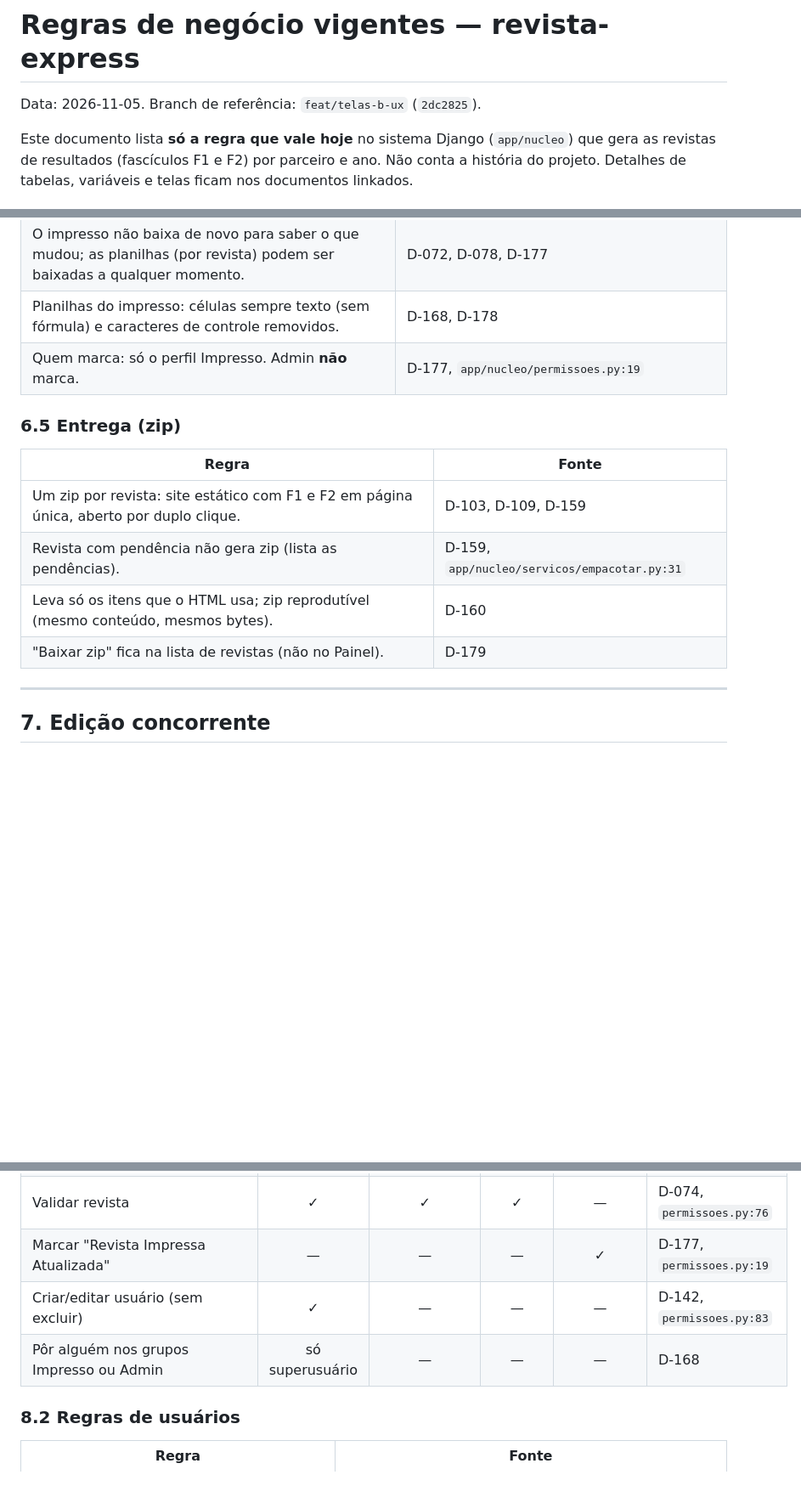
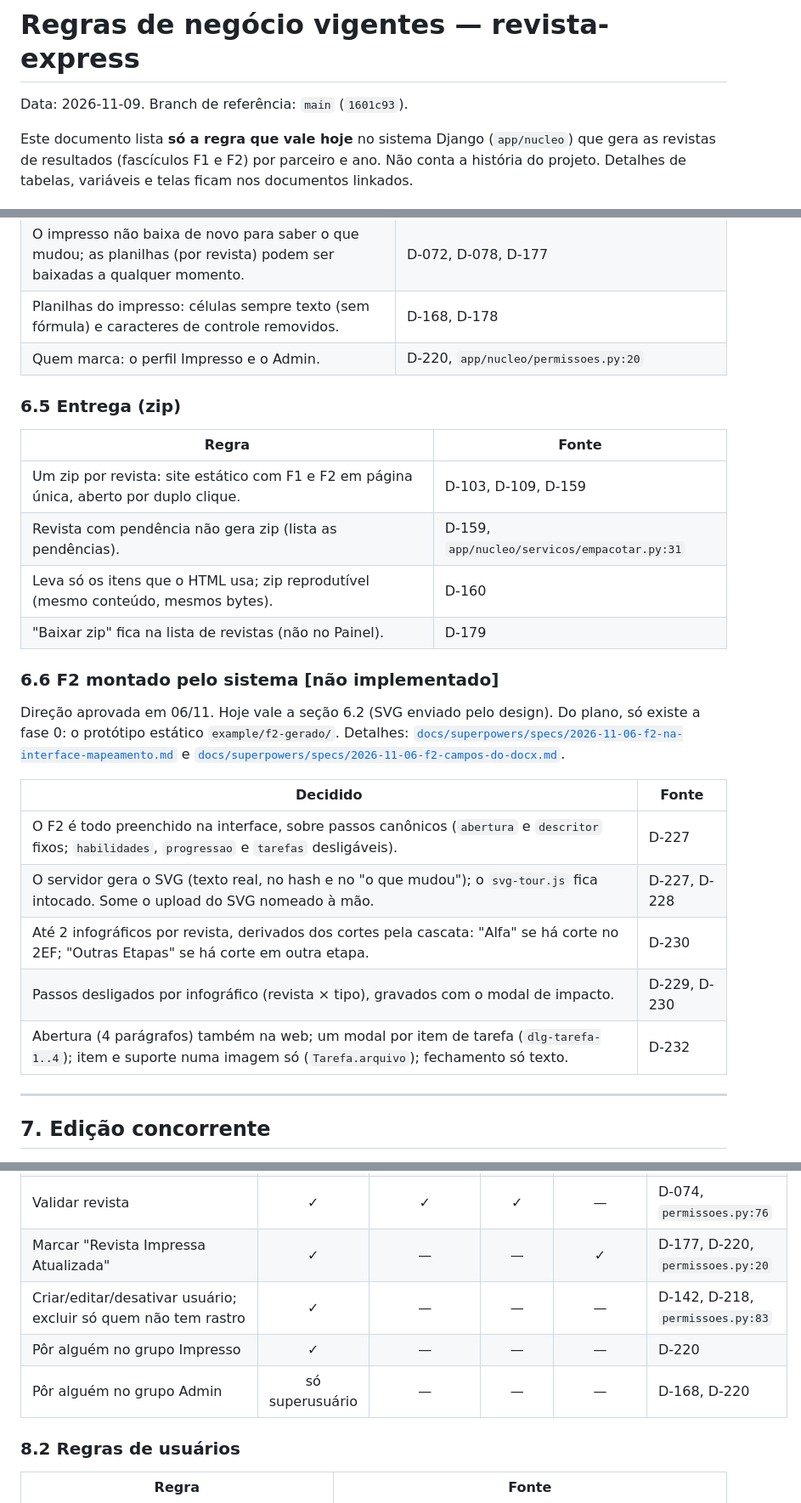
Before and after one commit to midiadigital123/revista-eletronica, a Markdown page: docs/regras-de-negocio.md, 3 parts joined by grey strips. Shown at 85% size. Drawn GitHub-style; blank space fills up the shorter version.

```diff
--- a/docs/regras-de-negocio.md
+++ b/docs/regras-de-negocio.md
@@ -1,6 +1,6 @@
 # Regras de negócio vigentes — revista-express
 
-Data: 2026-11-05. Branch de referência: `feat/telas-b-ux` (`2dc2825`).
+Data: 2026-11-09. Branch de referência: `main` (`1601c93`).
 
 Este documento lista **só a regra que vale hoje** no sistema Django (`app/nucleo`) que gera as revistas de resultados (fascículos F1 e F2) por parceiro e ano. Não conta a história do projeto. Detalhes de tabelas, variáveis e telas ficam nos documentos linkados.
 
@@ -341,7 +341,7 @@ Fontes: D-119, D-106, D-085, D-150, D-175, `app/nucleo/servicos/abrir_ano.py:85-
 | Mudança de formatação (negrito, itálico, listas) aparece no diff. | D-178 |
 | O impresso não baixa de novo para saber o que mudou; as planilhas (por revista) podem ser baixadas a qualquer momento. | D-072, D-078, D-177 |
 | Planilhas do impresso: células sempre texto (sem fórmula) e caracteres de controle removidos. | D-168, D-178 |
-| Quem marca: só o perfil Impresso. Admin **não** marca. | D-177, `app/nucleo/permissoes.py:19` |
+| Quem marca: o perfil Impresso e o Admin. | D-220, `app/nucleo/permissoes.py:20` |
 
 ### 6.5 Entrega (zip)
 
@@ -351,6 +351,18 @@ Fontes: D-119, D-106, D-085, D-150, D-175, `app/nucleo/servicos/abrir_ano.py:85-
 | Revista com pendência não gera zip (lista as pendências). | D-159, `app/nucleo/servicos/empacotar.py:31` |
 | Leva só os itens que o HTML usa; zip reprodutível (mesmo conteúdo, mesmos bytes). | D-160 |
 | "Baixar zip" fica na lista de revistas (não no Painel). | D-179 |
+
+### 6.6 F2 montado pelo sistema **[não implementado]**
+
+Direção aprovada em 06/11. Hoje vale a seção 6.2 (SVG enviado pelo design). Do plano, só existe a fase 0: o protótipo estático `example/f2-gerado/`. Detalhes: [`docs/superpowers/specs/2026-11-06-f2-na-interface-mapeamento.md`](superpowers/specs/2026-11-06-f2-na-interface-mapeamento.md) e [`docs/superpowers/specs/2026-11-06-f2-campos-do-docx.md`](superpowers/specs/2026-11-06-f2-campos-do-docx.md).
+
+| Decidido | Fonte |
+|---|---|
+| O F2 é todo preenchido na interface, sobre passos canônicos (`abertura` e `descritor` fixos; `habilidades`, `progressao` e `tarefas` desligáveis). | D-227 |
+| O servidor gera o SVG (texto real, no hash e no "o que mudou"); o `svg-tour.js` fica intocado. Some o upload do SVG nomeado à mão. | D-227, D-228 |
+| Até 2 infográficos por revista, derivados dos cortes pela cascata: "Alfa" se há corte no 2EF; "Outras Etapas" se há corte em outra etapa. | D-230 |
+| Passos desligados por infográfico (revista × tipo), gravados com o modal de impacto. | D-229, D-230 |
+| Abertura (4 parágrafos) também na web; um modal por item de tarefa (`dlg-tarefa-1..4`); item e suporte numa imagem só (`Tarefa.arquivo`); fechamento só texto. | D-232 |
 
 ---
 
@@ -411,9 +426,10 @@ Fonte única: `app/nucleo/permissoes.py`. Grupos fixos criados por migração; m
 | Editar projeto (nome, variáveis), revista (SVG, capa, template, textos) | ✓ | ✓ | ✓ | — | `permissoes.py:65-75` |
 | **Excluir** sobrescrita de passo e de cor do projeto ("voltar ao do ano/matriz") | ✓ | ✓ | ✓ | — | D-166, `permissoes.py:68-69` |
 | Validar revista | ✓ | ✓ | ✓ | — | D-074, `permissoes.py:76` |
-| Marcar "Revista Impressa Atualizada" | — | — | — | ✓ | D-177, `permissoes.py:19` |
-| Criar/editar usuário (sem excluir) | ✓ | — | — | — | D-142, `permissoes.py:83` |
-| Pôr alguém nos grupos Impresso ou Admin | só superusuário | — | — | — | D-168 |
+| Marcar "Revista Impressa Atualizada" | ✓ | — | — | ✓ | D-177, D-220, `permissoes.py:20` |
+| Criar/editar/desativar usuário; excluir só quem não tem rastro | ✓ | — | — | — | D-142, D-218, `permissoes.py:83` |
+| Pôr alguém no grupo Impresso | ✓ | — | — | — | D-220 |
+| Pôr alguém no grupo Admin | só superusuário | — | — | — | D-168, D-220 |
 
 ### 8.2 Regras de usuários
 
```
Also changed, not shown: other parts of docs/regras-de-negocio.md (+17 -10 lines), docs/modelo-er.md (+2 -1 lines).
